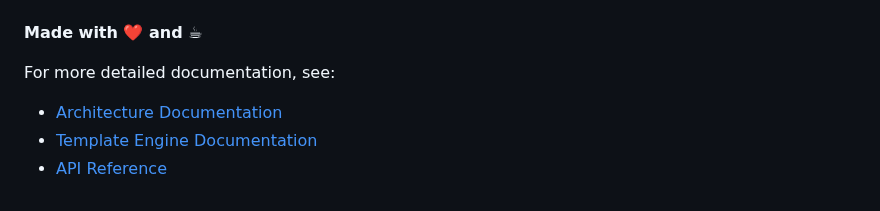
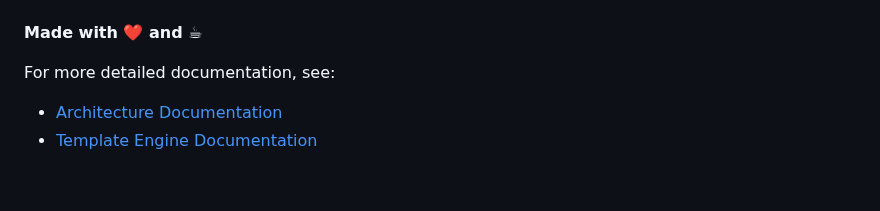
Before and after one commit to nerva-server/nerva, a Markdown page: README.md, the part around the change. Drawn GitHub-style.

```diff
--- a/README.md
+++ b/README.md
@@ -1548,4 +1548,3 @@ We welcome contributions! Please follow these steps:
 For more detailed documentation, see:
 - [Architecture Documentation](ARCHITECTURE.md)
 - [Template Engine Documentation](TEMPLATES.md)
-- [API Reference](docs/API.md)
```
